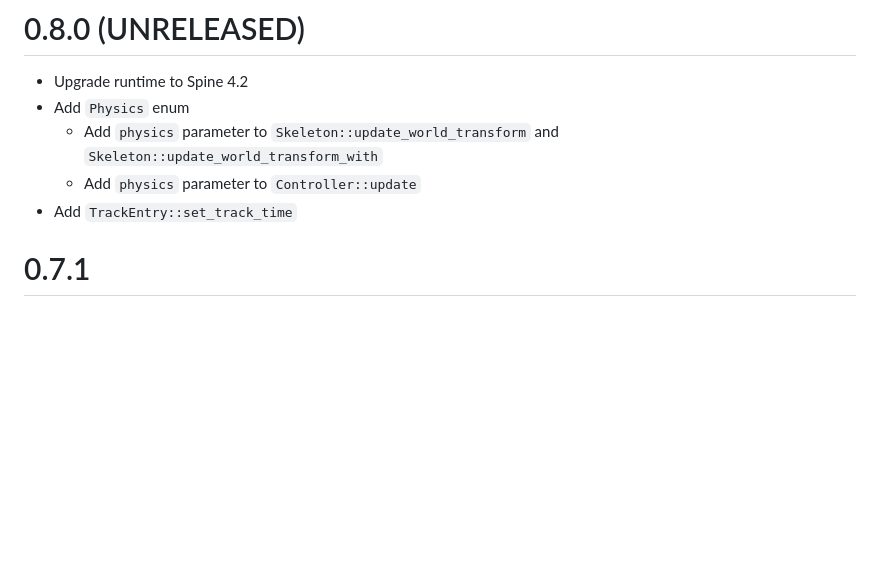
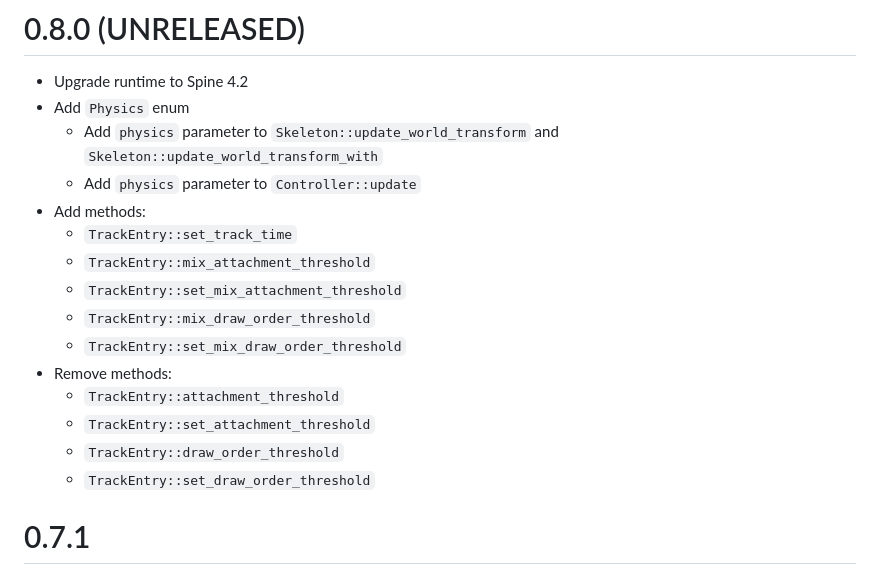
Before and after one commit to jabuwu/rusty_spine, a Markdown page: changelog.md, the part around the change. Rendered like a GitHub page; blank space fills up the shorter version.

Commit message:
changelog

```diff
--- a/changelog.md
+++ b/changelog.md
@@ -3,7 +3,17 @@
 - Add `Physics` enum
   - Add `physics` parameter to `Skeleton::update_world_transform` and `Skeleton::update_world_transform_with`
   - Add `physics` parameter to `Controller::update`
-- Add `TrackEntry::set_track_time`
+- Add methods:
+  - `TrackEntry::set_track_time`
+  - `TrackEntry::mix_attachment_threshold`
+  - `TrackEntry::set_mix_attachment_threshold`
+  - `TrackEntry::mix_draw_order_threshold`
+  - `TrackEntry::set_mix_draw_order_threshold`
+- Remove methods:
+  - `TrackEntry::attachment_threshold`
+  - `TrackEntry::set_attachment_threshold`
+  - `TrackEntry::draw_order_threshold`
+  - `TrackEntry::set_draw_order_threshold`
 
 # 0.7.1
 - Fix dark color applying incorrectly with premultiplied alpha (using draw functions)
```
